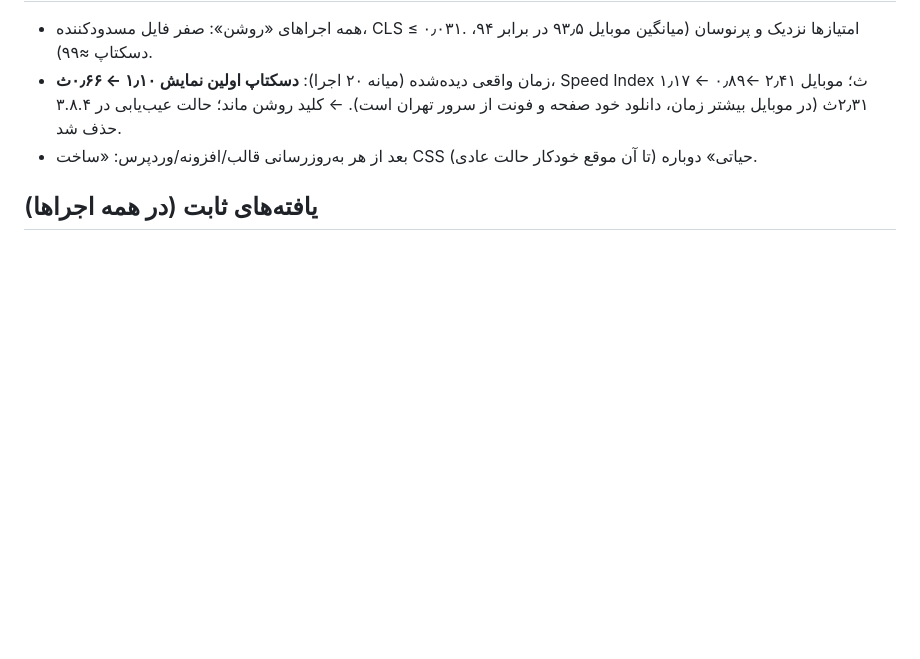
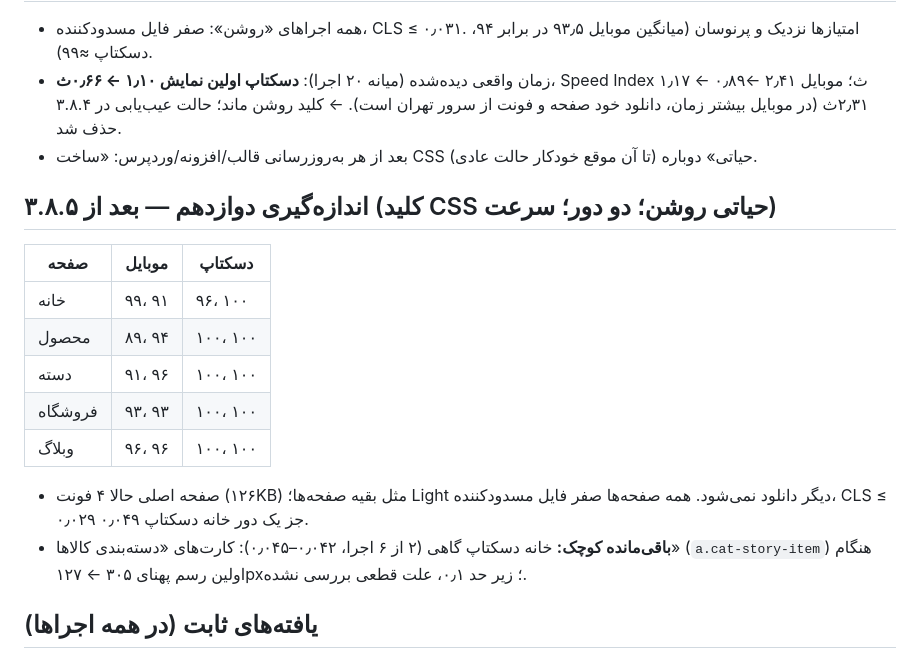
Before and after one commit to hodhodtoys-stack/hodima, a Markdown page: docs/pagespeed.md, the part around the change. Rendered like a GitHub page; blank space fills up the shorter version.

Commit message:
Docs: PageSpeed measurement after theme 3.8.5
Co-Authored-By: Claude Opus 5.5 <noreply@anthropic.com>
Claude-Session: https://claude.ai/code/session_015eYCcS8Cq8NM4RgPrZTH1K

```diff
--- a/docs/pagespeed.md
+++ b/docs/pagespeed.md
@@ -131,6 +131,17 @@
 - زمان واقعی دیده‌شده (میانه ۲۰ اجرا): **دسکتاپ اولین نمایش ۱٫۱۰ ← ۰٫۶۶ث**، Speed Index ۱٫۱۷ ← ۰٫۸۹ث؛ موبایل ۲٫۴۱ ← ۲٫۳۱ث (در موبایل بیشتر زمان، دانلود خود صفحه و فونت از سرور تهران است). ← کلید روشن ماند؛ حالت عیب‌یابی در ۳.۸.۴ حذف شد.
 - بعد از هر به‌روزرسانی قالب/افزونه/وردپرس: «ساخت CSS حیاتی» دوباره (تا آن موقع خودکار حالت عادی).
 
+## اندازه‌گیری دوازدهم — بعد از ۳.۸.۵ (کلید CSS حیاتی روشن؛ دو دور؛ سرعت)
+| صفحه | موبایل | دسکتاپ |
+|---|---|---|
+| خانه | ۹۹، ۹۱ | ۹۶، ۱۰۰ |
+| محصول | ۸۹، ۹۴ | ۱۰۰، ۱۰۰ |
+| دسته | ۹۱، ۹۶ | ۱۰۰، ۱۰۰ |
+| فروشگاه | ۹۳، ۹۳ | ۱۰۰، ۱۰۰ |
+| وبلاگ | ۹۶، ۹۶ | ۱۰۰، ۱۰۰ |
+- صفحه اصلی حالا ۴ فونت (۱۲۶KB) مثل بقیه صفحه‌ها؛ Light دیگر دانلود نمی‌شود. همه صفحه‌ها صفر فایل مسدودکننده، CLS ≤ ۰٫۰۲۹ جز یک دور خانه دسکتاپ ۰٫۰۴۹.
+- **باقی‌مانده کوچک:** خانه دسکتاپ گاهی (۲ از ۶ اجرا، ۰٫۰۴۲–۰٫۰۴۵): کارت‌های «دسته‌بندی کالاها» (`a.cat-story-item`) هنگام اولین رسم پهنای ۳۰۵ ← ۱۲۷px؛ زیر حد ۰٫۱، علت قطعی بررسی نشده.
+
 ## یافته‌های ثابت (در همه اجراها)
 - هاست سالم است (TTFB ≈ ۱۷۰–۲۱۰ms)؛ CLS همه صفحه‌ها < ۰٫۰۰۶؛ Render-blocking تقریبا صفر.
 - `gtag.js` ۱۸۰KB (۷۲KB استفاده‌نشده) در ثانیه‌های اول با تصویر LCP رقابت می‌کند ← گزینه «بعد از اولین تعامل» (پیش‌فرض خاموش؛ تصمیم کاربر).
```
